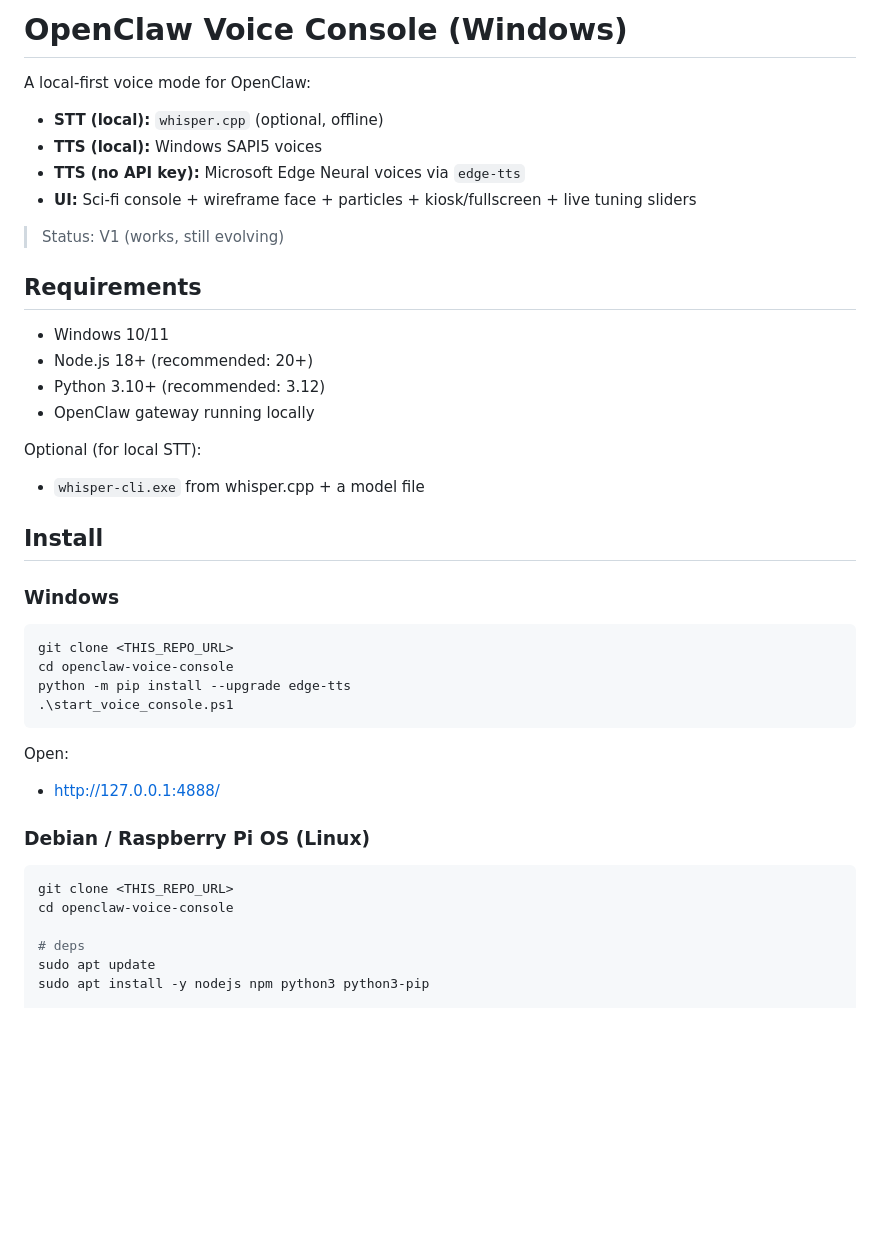
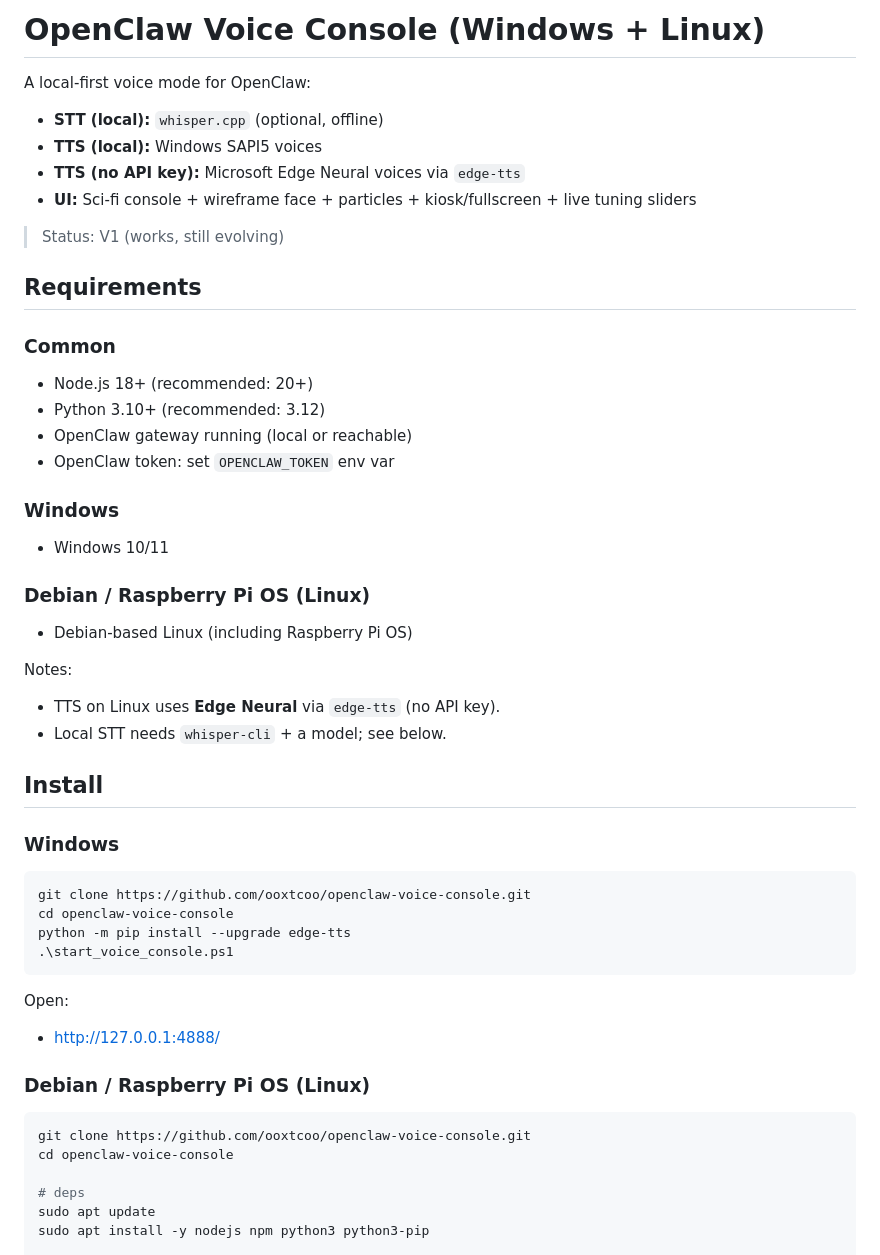
Before and after one commit to ooxtcoo/openclaw-voice-console, a Markdown page: README.md, the part around one of its changes. Drawn GitHub-style; blank space fills up the shorter version.

````diff
--- a/README.md
+++ b/README.md
@@ -1,30 +1,38 @@
-# OpenClaw Voice Console (Windows)
+# OpenClaw Voice Console (Windows + Linux)
 
 A local-first voice mode for OpenClaw:
 
 - **STT (local):** `whisper.cpp` (optional, offline)
 - **TTS (local):** Windows SAPI5 voices
 - **TTS (no API key):** Microsoft Edge Neural voices via `edge-tts`
-- **UI:** Sci‑fi console + wireframe face + particles + kiosk/fullscreen + live tuning sliders
+- **UI:** Sci-fi console + wireframe face + particles + kiosk/fullscreen + live tuning sliders
 
 > Status: V1 (works, still evolving)
 
 ## Requirements
 
-- Windows 10/11
+### Common
 - Node.js 18+ (recommended: 20+)
 - Python 3.10+ (recommended: 3.12)
-- OpenClaw gateway running locally
+- OpenClaw gateway running (local or reachable)
+- OpenClaw token: set `OPENCLAW_TOKEN` env var
 
-Optional (for local STT):
-- `whisper-cli.exe` from whisper.cpp + a model file
+### Windows
+- Windows 10/11
+
+### Debian / Raspberry Pi OS (Linux)
+- Debian-based Linux (including Raspberry Pi OS)
+
+Notes:
+- TTS on Linux uses **Edge Neural** via `edge-tts` (no API key).
+- Local STT needs `whisper-cli` + a model; see below.
 
 ## Install
 
 ### Windows
 
 ```powershell
-git clone <THIS_REPO_URL>
+git clone https://github.com/ooxtcoo/openclaw-voice-console.git
 cd openclaw-voice-console
 python -m pip install --upgrade edge-tts
 .\start_voice_console.ps1
@@ -36,7 +44,7 @@ Open:
 ### Debian / Raspberry Pi OS (Linux)
 
 ```bash
-git clone <THIS_REPO_URL>
+git clone https://github.com/ooxtcoo/openclaw-voice-console.git
 cd openclaw-voice-console
 
 # deps
````
Also changed, not shown: other parts of README.md (+12 -19 lines).
